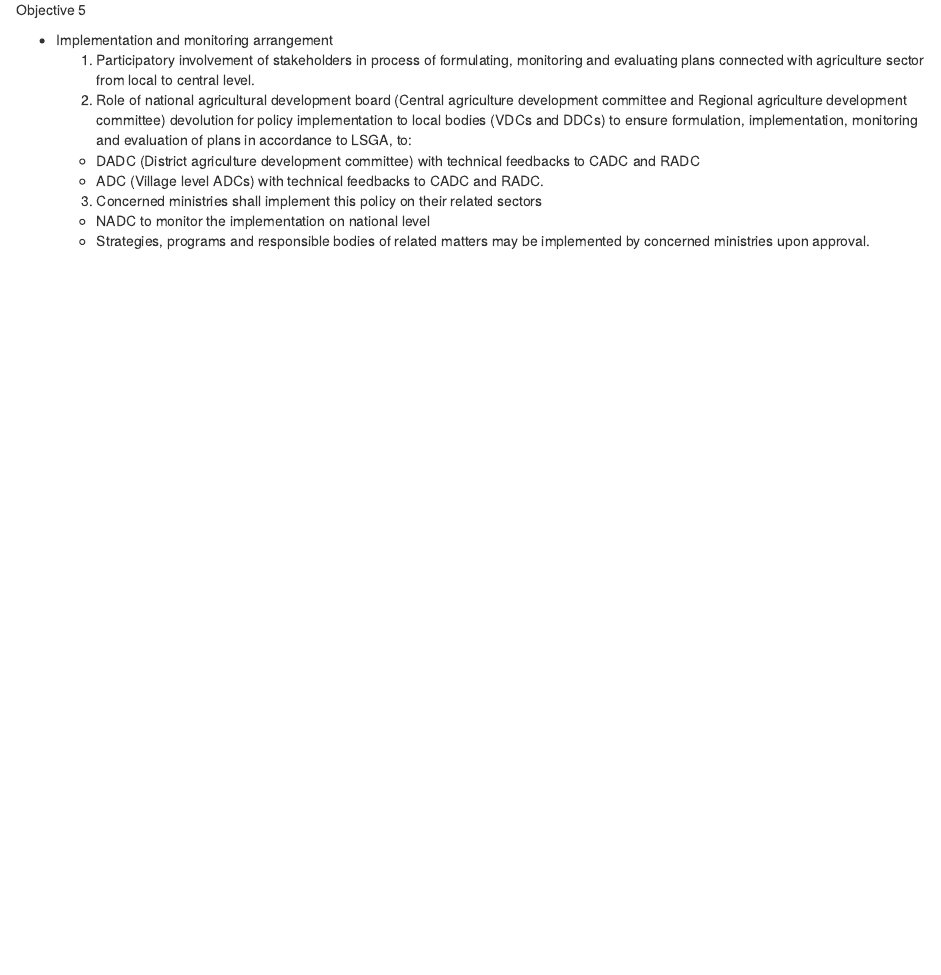
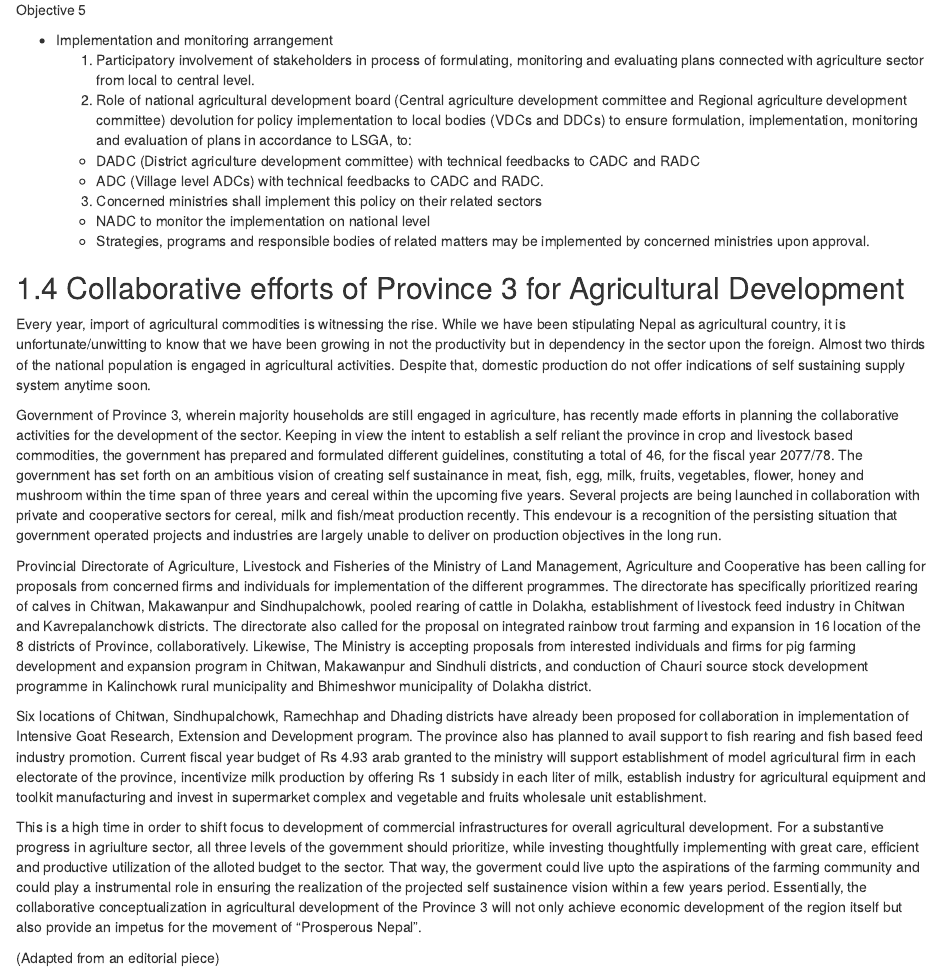
Before and after one commit to DeependraD/comprehensive-crap-ag, an R Markdown document (23-body_plans_policies_strategies_ag.Rmd): the page in a window 1100 px wide, from 3050 px down. Rendered offline with R 4.5, knitr and Pandoc, with nearby package versions; drawn as R Markdown's standard HTML page in place of the format the file asks for.

Commit message:
Agriculture refactored

```diff
--- a/23-body_plans_policies_strategies_ag.Rmd
+++ b/23-body_plans_policies_strategies_ag.Rmd
@@ -150,3 +150,17 @@ Objective 5
   3. Concerned ministries shall implement this policy on their related sectors
     - NADC to monitor the implementation on national level
     - Strategies, programs and responsible bodies of related matters may be implemented by concerned ministries upon approval.
+
+## Collaborative efforts of Province 3 for Agricultural Development
+
+Every year, import of agricultural commodities is witnessing the rise. While we have been stipulating Nepal as agricultural country, it is unfortunate/unwitting to know that we have been growing in not the productivity but in dependency in the sector upon the foreign. Almost two thirds of the national population is engaged in agricultural activities. Despite that, domestic production do not offer indications of self sustaining supply system anytime soon.
+
+Government of Province 3, wherein majority households are still engaged in agriculture, has recently made efforts in planning the collaborative activities for the development of the sector. Keeping in view the intent to establish a self reliant the province in crop and livestock based commodities, the government has prepared and formulated different guidelines, constituting a total of 46, for the fiscal year 2077/78. The government has set forth on an ambitious vision of creating self sustainance in meat, fish, egg, milk, fruits, vegetables, flower, honey and mushroom within the time span of three years and cereal within the upcoming five years. Several projects are being launched in collaboration with private and cooperative sectors for cereal, milk and fish/meat production recently. This endevour is a recognition of the persisting situation that government operated projects and industries are largely unable to deliver on production objectives in the long run.
+
+Provincial Directorate of Agriculture, Livestock and Fisheries of the Ministry of Land Management, Agriculture and Cooperative has been calling for proposals from concerned firms and individuals for implementation of the different programmes. The directorate has specifically prioritized rearing of calves in Chitwan, Makawanpur and Sindhupalchowk, pooled rearing of cattle in Dolakha, establishment of livestock feed industry in Chitwan and Kavrepalanchowk districts. The directorate also called for the proposal on integrated rainbow trout farming and expansion in 16 location of the 8 districts of Province, collaboratively. Likewise, The Ministry is accepting proposals from interested individuals and firms for pig farming development and expansion program in Chitwan, Makawanpur and Sindhuli districts, and conduction of Chauri source stock development programme in Kalinchowk rural municipality and Bhimeshwor municipality of Dolakha district.
+
+Six locations of Chitwan, Sindhupalchowk, Ramechhap and Dhading districts have already been proposed for collaboration in implementation of Intensive Goat Research, Extension and Development program. The province also has planned to avail support to fish rearing and fish based feed industry promotion. Current fiscal year budget of Rs 4.93 arab granted to the ministry will support establishment of model agricultural firm in each electorate of the province, incentivize milk production by offering Rs 1 subsidy in each liter of milk, establish industry for agricultural equipment and toolkit manufacturing and invest in supermarket complex and vegetable and fruits wholesale unit establishment.
+
+This is a high time in order to shift focus to development of commercial infrastructures for overall agricultural development. For a substantive progress in agriulture sector, all three levels of the government should prioritize, while investing thoughtfully implementing with great care, efficient and productive utilization of the alloted budget to the sector. That way, the goverment could live upto the aspirations of the farming community and could play a instrumental role in ensuring the realization of the projected self sustainence vision within a few years period. Essentially, the collaborative conceptualization in agricultural development of the Province 3 will not only achieve economic development of the region itself but also provide an impetus for the movement of "Prosperous Nepal".
+
+(Adapted from an editorial piece)
--- a/_bookdown.yml
+++ b/_bookdown.yml
@@ -1,4 +1,4 @@
-book_filename: comprehensive_crap_guide
+book_filename: comprehensive_crap_ag
 delete_merged_file: true
 language:
   ui:
```
Also changed, not shown: 4 other files.
